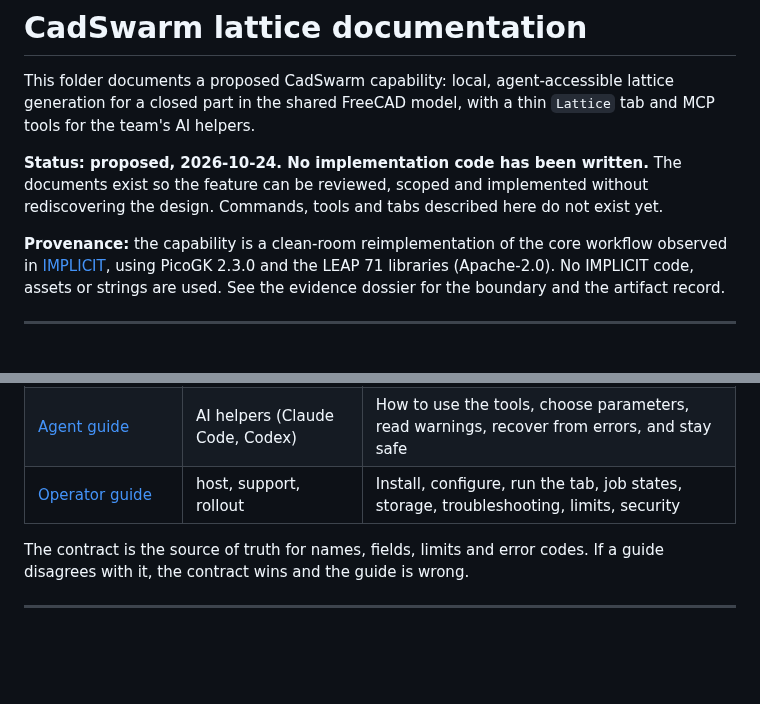
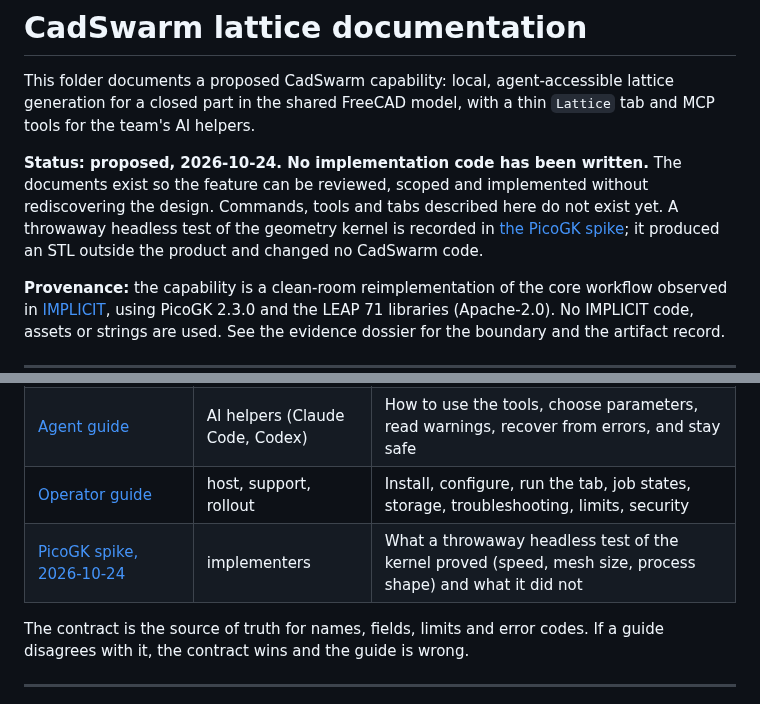
Before and after one commit to CADSwarm/cadswarm, a Markdown page: docs/lattice/README.md, 2 parts joined by grey strips. Drawn GitHub-style; blank space fills up the shorter version.

```diff
--- a/docs/lattice/README.md
+++ b/docs/lattice/README.md
@@ -5,7 +5,8 @@ part in the shared FreeCAD model, with a thin `Lattice` tab and MCP tools for th
 
 **Status: proposed, 2026-10-24. No implementation code has been written.** The documents exist so the feature
 can be reviewed, scoped and implemented without rediscovering the design. Commands, tools and tabs described
-here do not exist yet.
+here do not exist yet. A throwaway headless test of the geometry kernel is recorded in
+[the PicoGK spike](spike-2026-10-24.md); it produced an STL outside the product and changed no CadSwarm code.
 
 **Provenance:** the capability is a clean-room reimplementation of the core workflow observed in
 [IMPLICIT](https://implicit.build/), using PicoGK 2.3.0 and the LEAP 71 libraries (Apache-2.0). No IMPLICIT
@@ -22,6 +23,7 @@ code, assets or strings are used. See the evidence dossier for the boundary and
 | [Implementation plan](../superpowers/plans/2026-10-24-cadswarm-06-lattice.md) | implementers, project lead | Phased tasks 0–9, repository layout, acceptance criteria, benchmarks, risks, backlog |
 | [Agent guide](agent-guide.md) | AI helpers (Claude Code, Codex) | How to use the tools, choose parameters, read warnings, recover from errors, and stay safe |
 | [Operator guide](operator-guide.md) | host, support, rollout | Install, configure, run the tab, job states, storage, troubleshooting, limits, security |
+| [PicoGK spike, 2026-10-24](spike-2026-10-24.md) | implementers | What a throwaway headless test of the kernel proved (speed, mesh size, process shape) and what it did not |
 
 The contract is the source of truth for names, fields, limits and error codes. If a guide disagrees with it, the
 contract wins and the guide is wrong.
```
Also changed, not shown: docs/lattice/spike-2026-10-24.md (added, +106 -0 lines).
